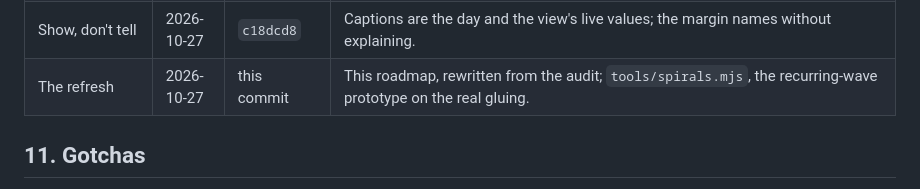
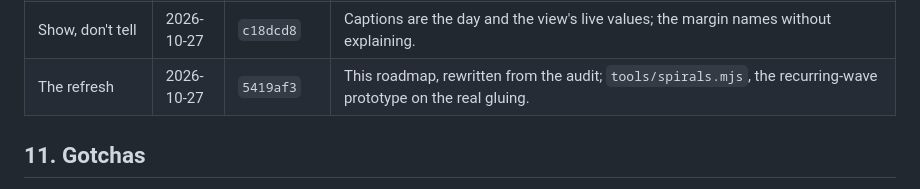
Before and after one commit to a9lim/miasma, a Markdown page: docs/ROADMAP.md, the part around the change. Rendered like a GitHub page.

Commit message:
Roadmap: record the refresh's commit

```diff
--- a/docs/ROADMAP.md
+++ b/docs/ROADMAP.md
@@ -466,7 +466,7 @@ hairlines, no game chrome), the red stays the disease, and your orders are inks.
 | Steady-state ages | 2026-10-27 | `68097d6` | A new world starts at the ages its natural-death rates settle into, for people and animals, instead of one newborn cohort that died off together around day 1,000; presets without natural death bit-identical, Drift and Spillover re-surveyed. "Lifespan" renamed "Old age": the age where death and the age effects stop rising, far past the mean life. |
 | WebGPU only | 2026-10-27 | `b7082e3` | The Canvas 2D fallback removed (`render.js`, `?canvas2d`, every-level contouring); a browser without WebGPU sees a notice on the plate while the margin runs, and a lost device is replaced. |
 | Show, don't tell | 2026-10-27 | `c18dcd8` | Captions are the day and the view's live values; the margin names without explaining. |
-| The refresh | 2026-10-27 | this commit | This roadmap, rewritten from the audit; `tools/spirals.mjs`, the recurring-wave prototype on the real gluing. |
+| The refresh | 2026-10-27 | `5419af3` | This roadmap, rewritten from the audit; `tools/spirals.mjs`, the recurring-wave prototype on the real gluing. |
 
 ## 11. Gotchas
 
```
